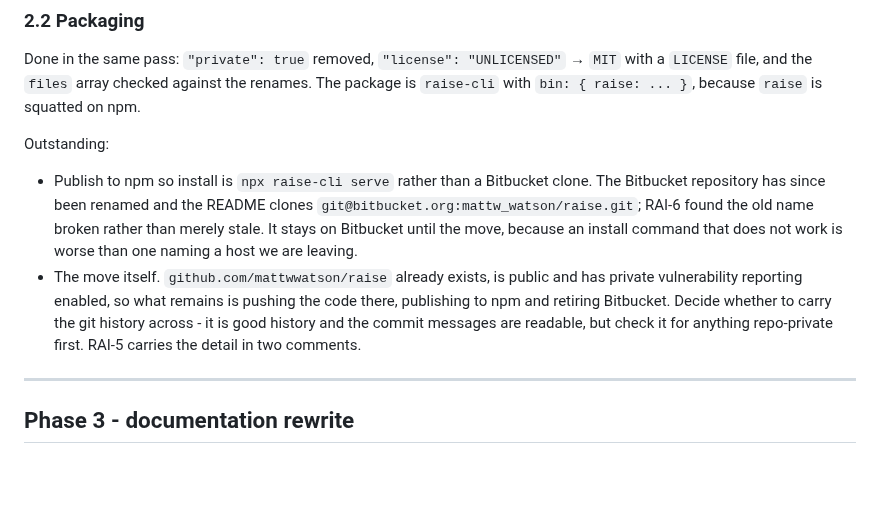
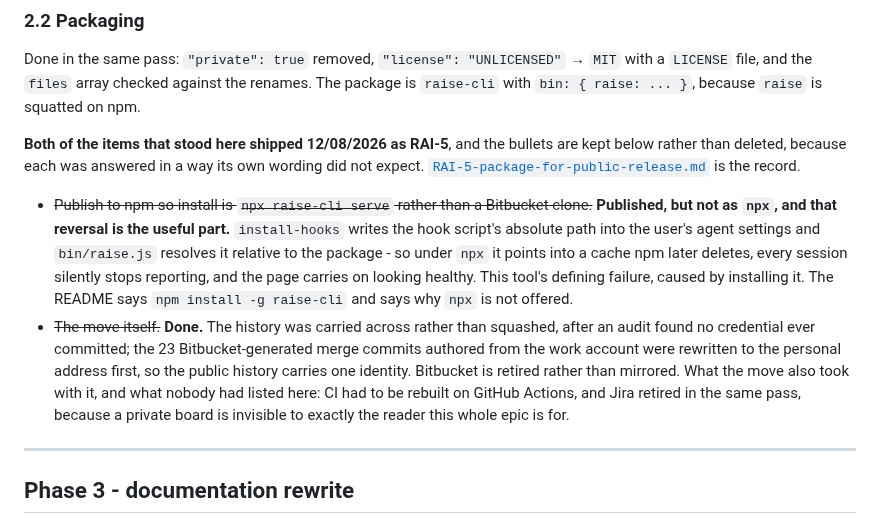
Before and after one commit to mattwwatson/raise, a Markdown page: docs/tasks/RAI-1-open-source-release.md, the part around the change. GitHub-like rendering; blank space fills up the shorter version.

Commit message:
RAI-5: the epic's outstanding list is not outstanding any more

```diff
--- a/docs/tasks/RAI-1-open-source-release.md
+++ b/docs/tasks/RAI-1-open-source-release.md
@@ -261,18 +261,24 @@ Done in the same pass: `"private": true` removed, `"license": "UNLICENSED"` →
 `LICENSE` file, and the `files` array checked against the renames. The package is `raise-cli`
 with `bin: { raise: ... }`, because `raise` is squatted on npm.
 
-Outstanding:
+**Both of the items that stood here shipped 12/08/2026 as RAI-5**, and the bullets are kept
+below rather than deleted, because each was answered in a way its own wording did not expect.
+[`RAI-5-package-for-public-release.md`](RAI-5-package-for-public-release.md) is the record.
 
-- Publish to npm so install is `npx raise-cli serve` rather than a Bitbucket clone. The
-  Bitbucket repository has since been renamed and the README clones
-  `git@bitbucket.org:mattw_watson/raise.git`; RAI-6 found the old name broken rather than merely
-  stale. It stays on Bitbucket until the move, because an install command that does not work is
-  worse than one naming a host we are leaving.
-- The move itself. `github.com/mattwwatson/raise` already exists, is public and has private
-  vulnerability reporting enabled, so what remains is pushing the code there, publishing to npm
-  and retiring Bitbucket. Decide whether to carry the git history across - it is good history
-  and the commit messages are readable, but check it for anything repo-private first. RAI-5
-  carries the detail in two comments.
+- ~~Publish to npm so install is `npx raise-cli serve` rather than a Bitbucket clone.~~
+  **Published, but not as `npx`, and that reversal is the useful part.** `install-hooks` writes
+  the hook script's absolute path into the user's agent settings and `bin/raise.js` resolves it
+  relative to the package - so under `npx` it points into a cache npm later deletes, every
+  session silently stops reporting, and the page carries on looking healthy. This tool's
+  defining failure, caused by installing it. The README says `npm install -g raise-cli` and
+  says why `npx` is not offered.
+- ~~The move itself.~~ **Done.** The history was carried across rather than squashed, after an
+  audit found no credential ever committed; the 23 Bitbucket-generated merge commits authored
+  from the work account were rewritten to the personal address first, so the public history
+  carries one identity. Bitbucket is retired rather than mirrored. What the move also took with
+  it, and what nobody had listed here: CI had to be rebuilt on GitHub Actions, and Jira retired
+  in the same pass, because a private board is invisible to exactly the reader this whole epic
+  is for.
 
 ---
 
```
